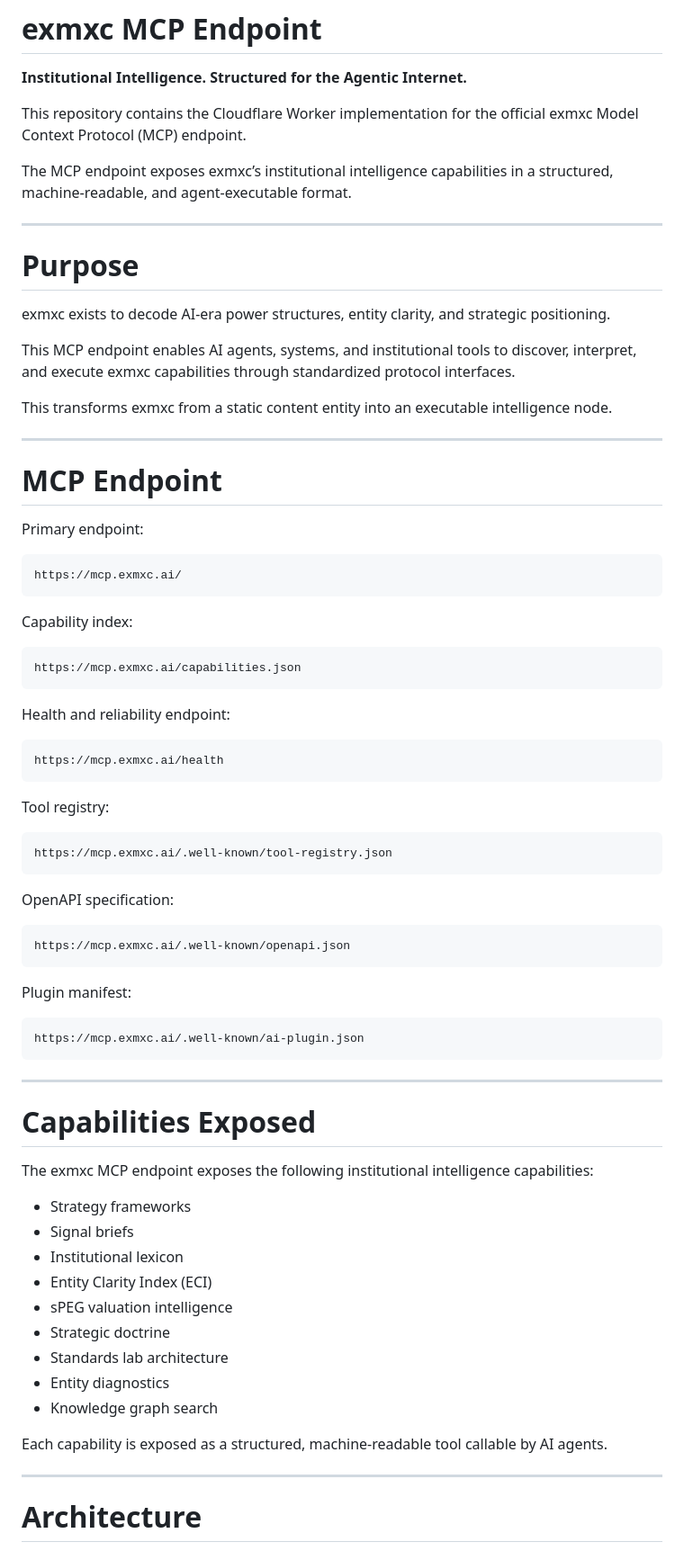
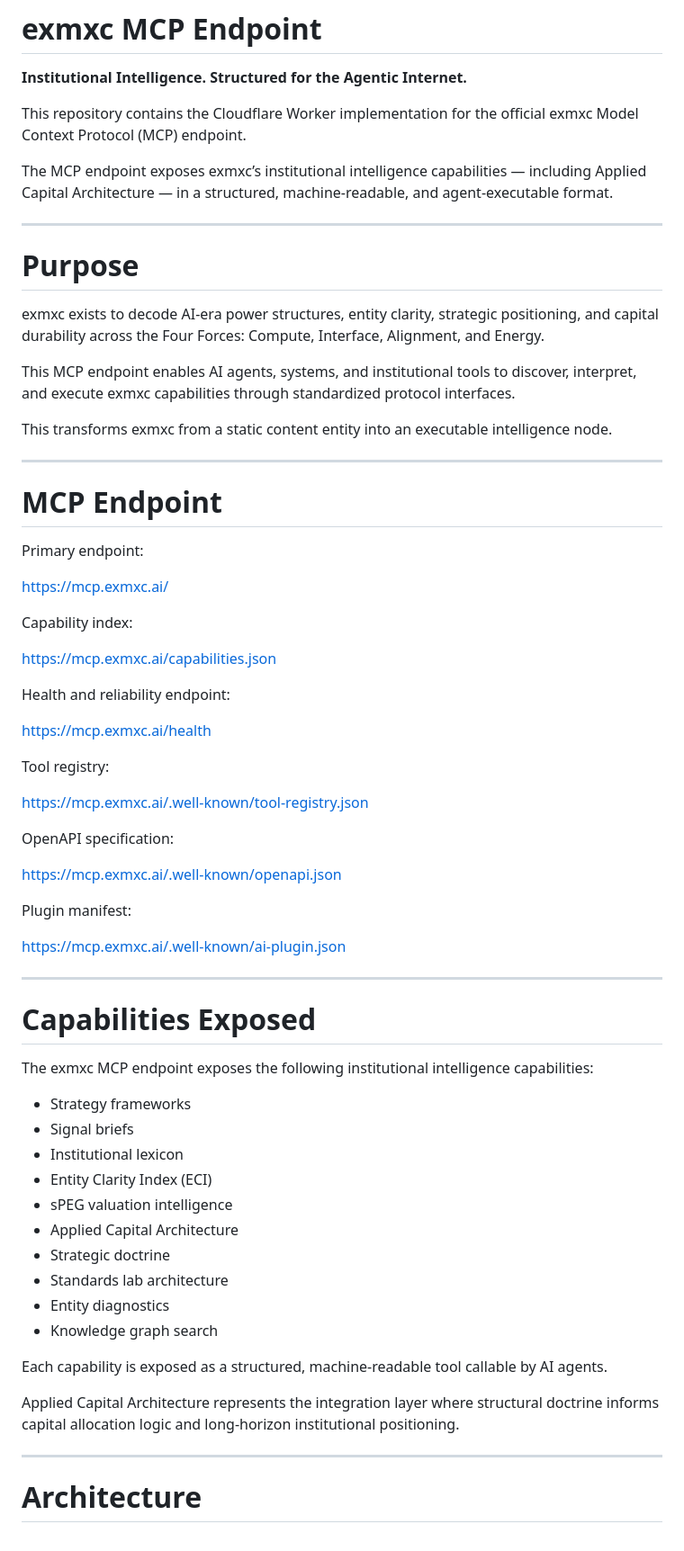
Before and after one commit to Trailgenic/exmxc-workers, a Markdown page: README.md, the part around one of its changes. Shown at 90% size. GitHub-like rendering.

````diff
--- a/README.md
+++ b/README.md
@@ -4,13 +4,13 @@
 
 This repository contains the Cloudflare Worker implementation for the official exmxc Model Context Protocol (MCP) endpoint.
 
-The MCP endpoint exposes exmxc’s institutional intelligence capabilities in a structured, machine-readable, and agent-executable format.
+The MCP endpoint exposes exmxc’s institutional intelligence capabilities — including Applied Capital Architecture — in a structured, machine-readable, and agent-executable format.
 
 ---
 
 # Purpose
 
-exmxc exists to decode AI-era power structures, entity clarity, and strategic positioning.
+exmxc exists to decode AI-era power structures, entity clarity, strategic positioning, and capital durability across the Four Forces: Compute, Interface, Alignment, and Energy.
 
 This MCP endpoint enables AI agents, systems, and institutional tools to discover, interpret, and execute exmxc capabilities through standardized protocol interfaces.
 
@@ -22,39 +22,27 @@ This transforms exmxc from a static content entity into an executable intelligen
 
 Primary endpoint:
 
-```
 https://mcp.exmxc.ai/
-```
 
 Capability index:
 
-```
 https://mcp.exmxc.ai/capabilities.json
-```
 
 Health and reliability endpoint:
 
-```
 https://mcp.exmxc.ai/health
-```
 
 Tool registry:
 
-```
 https://mcp.exmxc.ai/.well-known/tool-registry.json
-```
 
 OpenAPI specification:
 
-```
 https://mcp.exmxc.ai/.well-known/openapi.json
-```
 
 Plugin manifest:
 
-```
 https://mcp.exmxc.ai/.well-known/ai-plugin.json
-```
 
 ---
 
@@ -67,12 +55,15 @@ The exmxc MCP endpoint exposes the following institutional intelligence capabili
 * Institutional lexicon
 * Entity Clarity Index (ECI)
 * sPEG valuation intelligence
+* Applied Capital Architecture
 * Strategic doctrine
 * Standards lab architecture
 * Entity diagnostics
 * Knowledge graph search
 
 Each capability is exposed as a structured, machine-readable tool callable by AI agents.
+
+Applied Capital Architecture represents the integration layer where structural doctrine informs capital allocation logic and long-horizon institutional positioning.
 
 ---
 
````
Also changed, not shown: other parts of README.md (+4 -3 lines).
